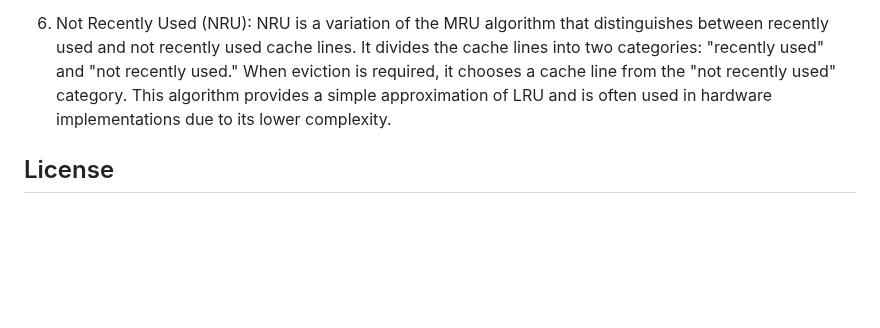
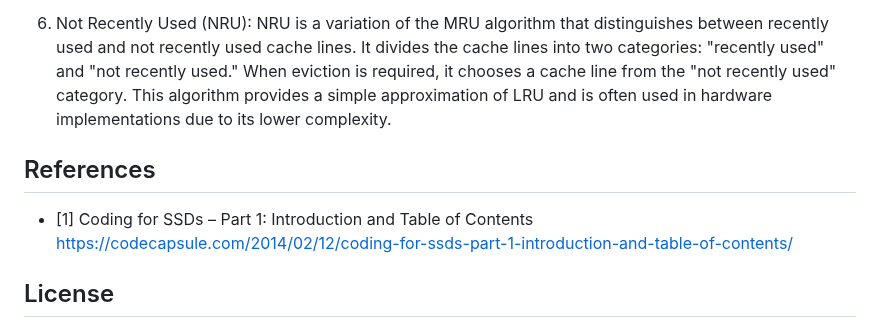
Before and after one commit to bithabib/flash_ssd_simulator_web, a Markdown page: README.md, the part around the change. Drawn GitHub-style; blank space fills up the shorter version.

Commit message:
Adding Reference

```diff
--- a/README.md
+++ b/README.md
@@ -89,5 +89,8 @@ Block Erase | 1.5 ms
 
 6. Not Recently Used (NRU): NRU is a variation of the MRU algorithm that distinguishes between recently used and not recently used cache lines. It divides the cache lines into two categories: "recently used" and "not recently used." When eviction is required, it chooses a cache line from the "not recently used" category. This algorithm provides a simple approximation of LRU and is often used in hardware implementations due to its lower complexity.
 
+## References
+- [1] Coding for SSDs – Part 1: Introduction and Table of Contents https://codecapsule.com/2014/02/12/coding-for-ssds-part-1-introduction-and-table-of-contents/
+
 ## License
 This simulation is provided under the [MIT License](LICENSE). You are free to use, modify, and distribute the simulation in accordance with the terms of the license.
```
